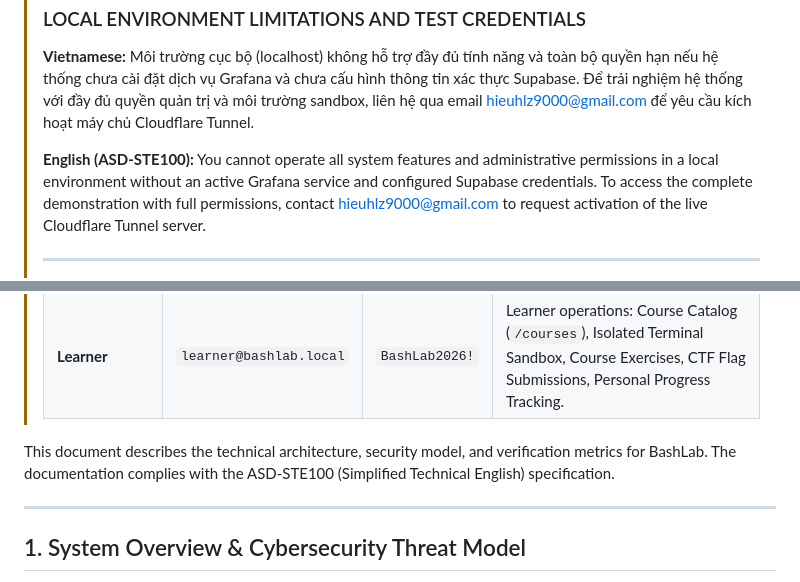
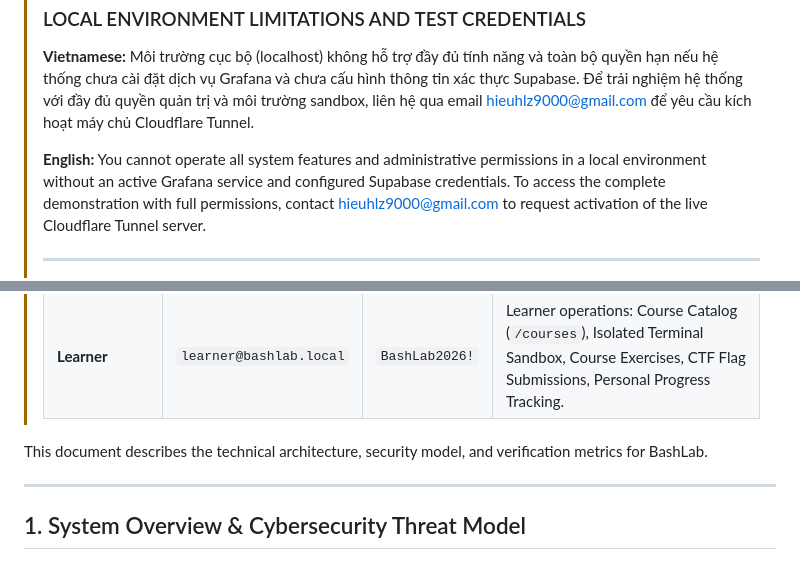
Before and after one commit to 0viprorqiv0/Bashlab, a Markdown page: README.md, 2 parts joined by grey strips. Drawn GitHub-style.

Commit message:
docs(readme): remove ASD-STE100 label and specification references

```diff
--- a/README.md
+++ b/README.md
@@ -6,7 +6,7 @@
 > **Vietnamese:**
 > Môi trường cục bộ (localhost) không hỗ trợ đầy đủ tính năng và toàn bộ quyền hạn nếu hệ thống chưa cài đặt dịch vụ Grafana và chưa cấu hình thông tin xác thực Supabase. Để trải nghiệm hệ thống với đầy đủ quyền quản trị và môi trường sandbox, liên hệ qua email [hieuhlz9000@gmail.com](mailto:hieuhlz9000@gmail.com) để yêu cầu kích hoạt máy chủ Cloudflare Tunnel.
 >
-> **English (ASD-STE100):**
+> **English:**
 > You cannot operate all system features and administrative permissions in a local environment without an active Grafana service and configured Supabase credentials. To access the complete demonstration with full permissions, contact [hieuhlz9000@gmail.com](mailto:hieuhlz9000@gmail.com) to request activation of the live Cloudflare Tunnel server.
 >
 > ---
@@ -21,7 +21,6 @@
 > | **Learner** | `learner@bashlab.local` | `BashLab2026!` | Learner operations: Course Catalog (`/courses`), Isolated Terminal Sandbox, Course Exercises, CTF Flag Submissions, Personal Progress Tracking. |
 
 This document describes the technical architecture, security model, and verification metrics for BashLab.
-The documentation complies with the ASD-STE100 (Simplified Technical English) specification.
 
 ---
 
```
